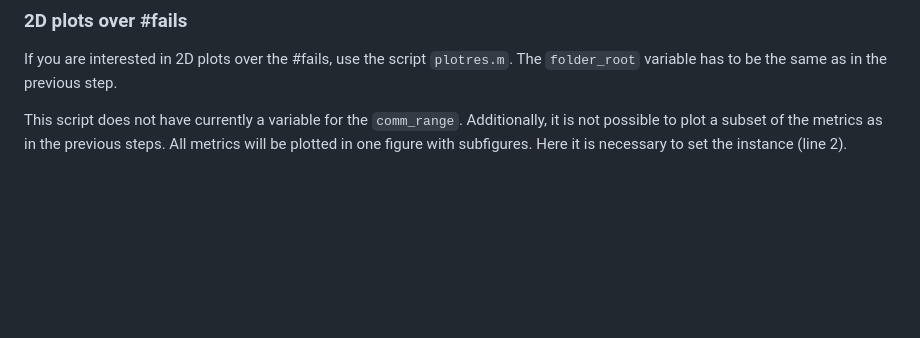
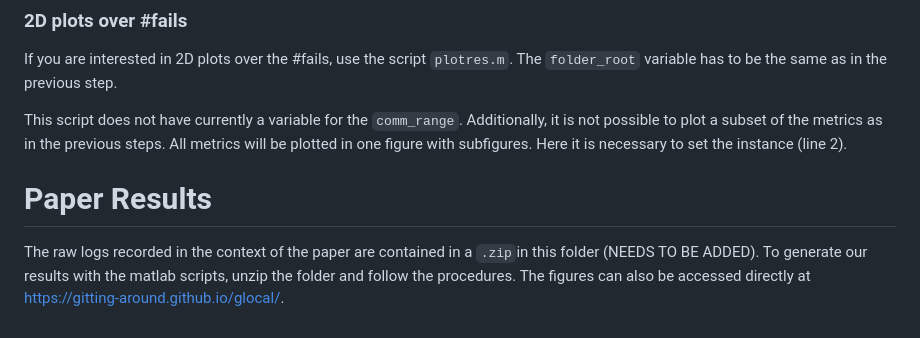
Before and after one commit to gitting-around/glocal, a Markdown page: results/README.MD, the part around the change. Rendered like a GitHub page; blank space fills up the shorter version.

````diff
--- a/results/README.MD
+++ b/results/README.MD
@@ -69,3 +69,8 @@
 
 This script does not have currently a variable for the ```comm_range```. Additionally, it is not possible to plot a subset of the metrics as in the previous steps. All metrics will be plotted in one figure with subfigures.
 Here it is necessary to set the instance (line 2).
+
+# Paper Results
+
+The raw logs recorded in the context of the paper are contained in a ```.zip```in this folder (NEEDS TO BE ADDED). To generate our results with the matlab scripts, unzip the folder and follow the procedures.
+The figures can also be accessed directly at https://gitting-around.github.io/glocal/.
````
